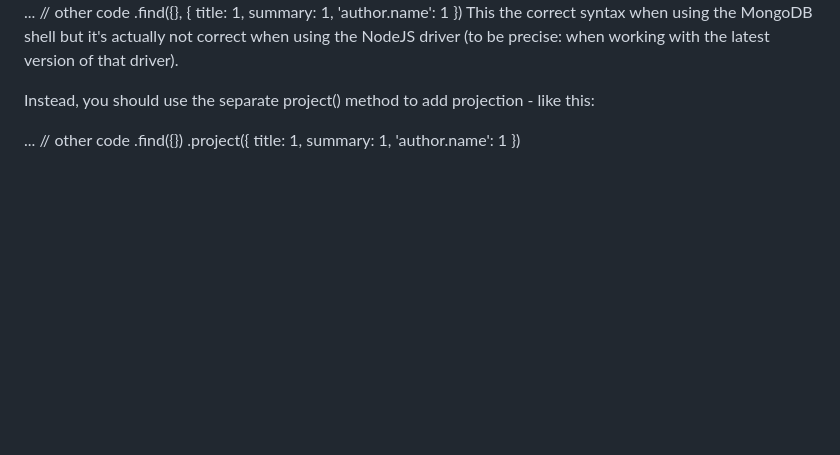
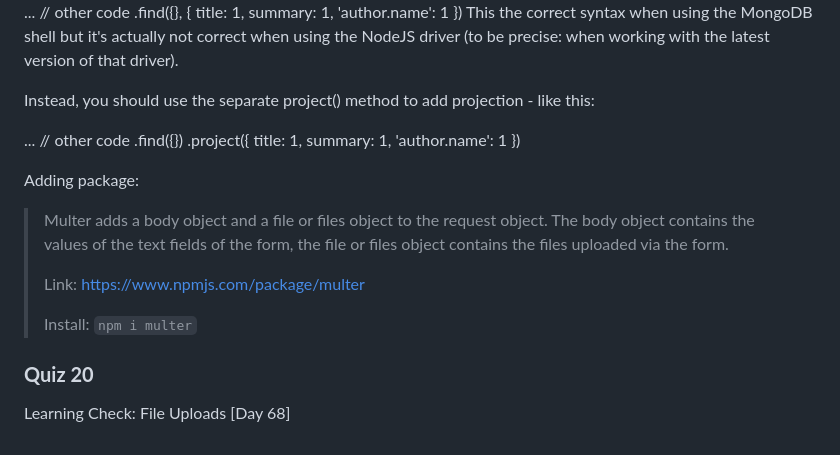
Before and after one commit to rominalodolo/100_Days_Of_Code-Web-Development-Bootcamp, a Markdown page: README.md, the part around the change. GitHub-like rendering; blank space fills up the shorter version.

Commit message:
Document Multer package usage in README
Added information about the Multer package for file uploads.

```diff
--- a/README.md
+++ b/README.md
@@ -1604,3 +1604,14 @@ Instead, you should use the separate project() method to add projection - like t
 ... // other code
 .find({})
 .project({ title: 1, summary: 1, 'author.name': 1 })
+
+
+Adding package:
+> Multer adds a body object and a file or files object to the request object. The body object contains the values of the text fields of the form, the file or files object contains the files uploaded via the form.
+>
+> Link: https://www.npmjs.com/package/multer
+>
+> Install: `npm i multer`
+
+### **Quiz 20**
+Learning Check: File Uploads [Day 68]
```
